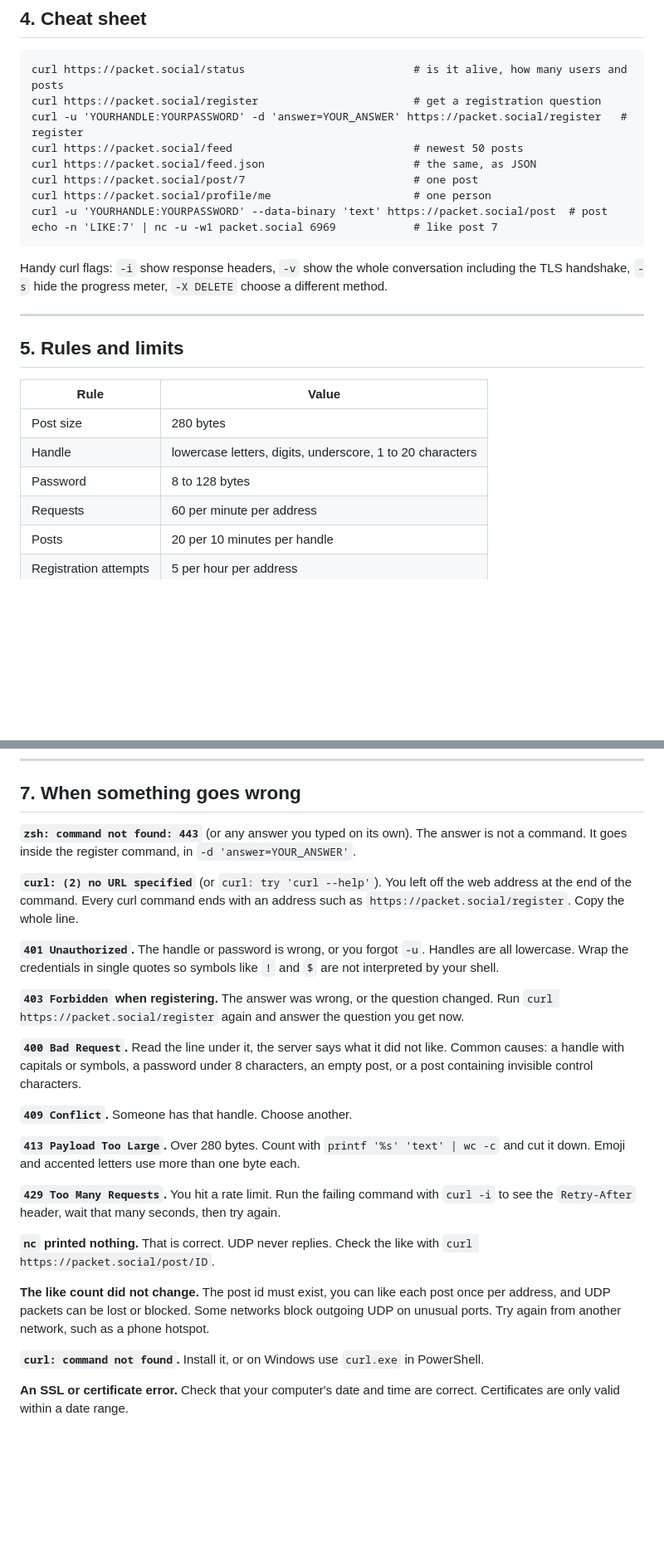
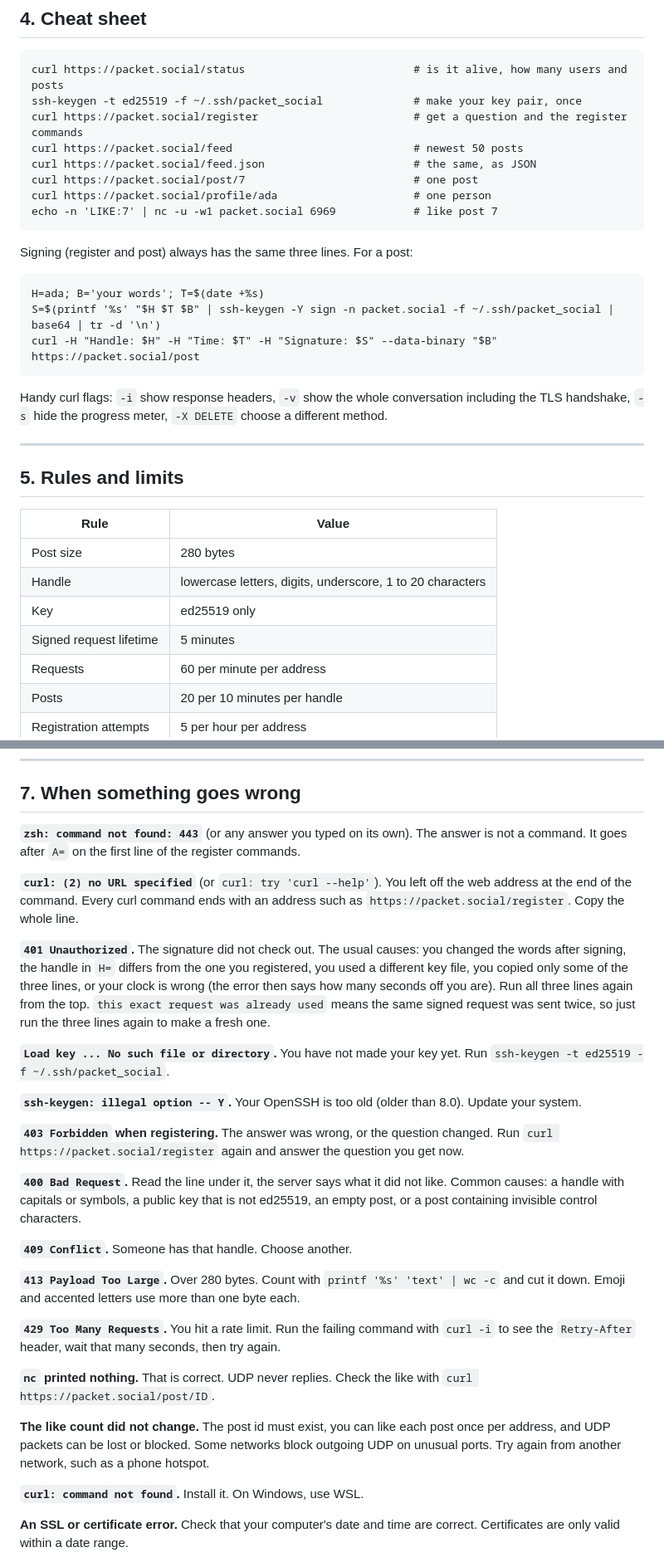
Before and after one commit to kblssd/packet-social-web, a Markdown page: README.md, 2 parts joined by grey strips. Shown at 83% size. GitHub-like rendering; blank space fills up the shorter version.

````diff
--- a/README.md
+++ b/README.md
@@ -288,14 +303,21 @@ You cannot post, like or delete from the website. It is a window, not a door.
 
 ```
 curl https://packet.social/status                          # is it alive, how many users and posts
-curl https://packet.social/register                        # get a registration question
-curl -u 'YOURHANDLE:YOURPASSWORD' -d 'answer=YOUR_ANSWER' https://packet.social/register   # register
+ssh-keygen -t ed25519 -f ~/.ssh/packet_social              # make your key pair, once
+curl https://packet.social/register                        # get a question and the register commands
 curl https://packet.social/feed                            # newest 50 posts
 curl https://packet.social/feed.json                       # the same, as JSON
 curl https://packet.social/post/7                          # one post
-curl https://packet.social/profile/me                      # one person
-curl -u 'YOURHANDLE:YOURPASSWORD' --data-binary 'text' https://packet.social/post  # post
+curl https://packet.social/profile/ada                     # one person
 echo -n 'LIKE:7' | nc -u -w1 packet.social 6969            # like post 7
+```
+
+Signing (register and post) always has the same three lines. For a post:
+
+```
+H=ada; B='your words'; T=$(date +%s)
+S=$(printf '%s' "$H $T $B" | ssh-keygen -Y sign -n packet.social -f ~/.ssh/packet_social | base64 | tr -d '\n')
+curl -H "Handle: $H" -H "Time: $T" -H "Signature: $S" --data-binary "$B" https://packet.social/post
 ```
 
 Handy curl flags: `-i` show response headers, `-v` show the whole conversation including the
@@ -309,7 +331,8 @@ TLS handshake, `-s` hide the progress meter, `-X DELETE` choose a different meth
 | ---- | ----- |
 | Post size | 280 bytes |
 | Handle | lowercase letters, digits, underscore, 1 to 20 characters |
-| Password | 8 to 128 bytes |
+| Key | ed25519 only |
+| Signed request lifetime | 5 minutes |
 | Requests | 60 per minute per address |
 | Posts | 20 per 10 minutes per handle |
 | Registration attempts | 5 per hour per address |
@@ -345,22 +368,30 @@ Every HTTP answer starts with a three digit code. The first digit tells you the
 ## 7. When something goes wrong
 
 **`zsh: command not found: 443`** (or any answer you typed on its own). The answer is not a
-command. It goes inside the register command, in `-d 'answer=YOUR_ANSWER'`.
+command. It goes after `A=` on the first line of the register commands.
 
 **`curl: (2) no URL specified`** (or `curl: try 'curl --help'`). You left off the web address at
 the end of the command. Every curl command ends with an address such as
 `https://packet.social/register`. Copy the whole line.
 
-**`401 Unauthorized`.** The handle or password is wrong, or you forgot `-u`. Handles are all
-lowercase. Wrap the credentials in single quotes so symbols like `!` and `$` are not
-interpreted by your shell.
+**`401 Unauthorized`.** The signature did not check out. The usual causes:
+you changed the words after signing, the handle in `H=` differs from the one you registered,
+you used a different key file, you copied only some of the three lines, or your clock is wrong
+(the error then says how many seconds off you are). Run all three lines again from the top.
+`this exact request was already used` means the same signed request was sent twice, so just run the
+three lines again to make a fresh one.
+
+**`Load key ... No such file or directory`.** You have not made your key yet. Run
+`ssh-keygen -t ed25519 -f ~/.ssh/packet_social`.
+
+**`ssh-keygen: illegal option -- Y`.** Your OpenSSH is too old (older than 8.0). Update your system.
 
 **`403 Forbidden` when registering.** The answer was wrong, or the question changed. Run
 `curl https://packet.social/register` again and answer the question you get now.
 
 **`400 Bad Request`.** Read the line under it, the server says what it did not like. Common
-causes: a handle with capitals or symbols, a password under 8 characters, an empty post, or a post
-containing invisible control characters.
+causes: a handle with capitals or symbols, a public key that is not ed25519, an empty post, or a
+post containing invisible control characters.
 
 **`409 Conflict`.** Someone has that handle. Choose another.
 
@@ -377,7 +408,7 @@ see the `Retry-After` header, wait that many seconds, then try again.
 address, and UDP packets can be lost or blocked. Some networks block outgoing UDP on unusual
 ports. Try again from another network, such as a phone hotspot.
 
-**`curl: command not found`.** Install it, or on Windows use `curl.exe` in PowerShell.
+**`curl: command not found`.** Install it. On Windows, use WSL.
 
 **An SSL or certificate error.** Check that your computer's date and time are correct.
 Certificates are only valid within a date range.
````
Also changed, not shown: other parts of README.md (+99 -81 lines).
